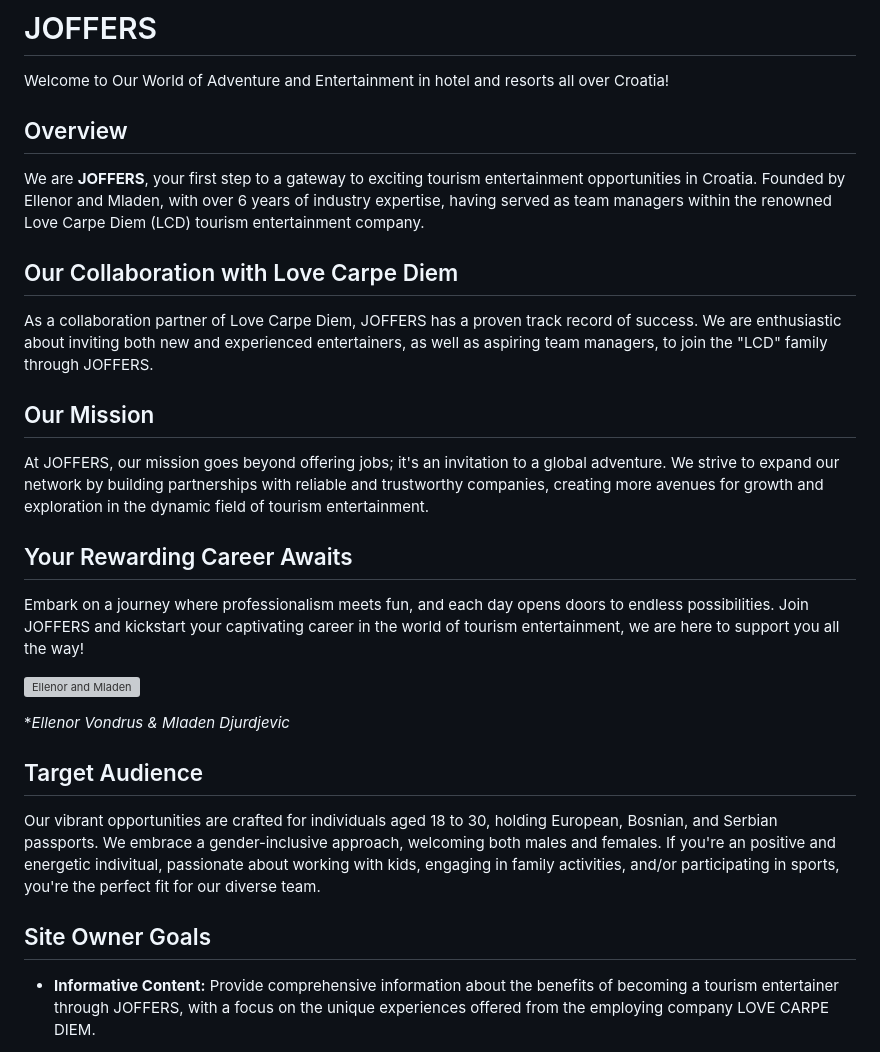
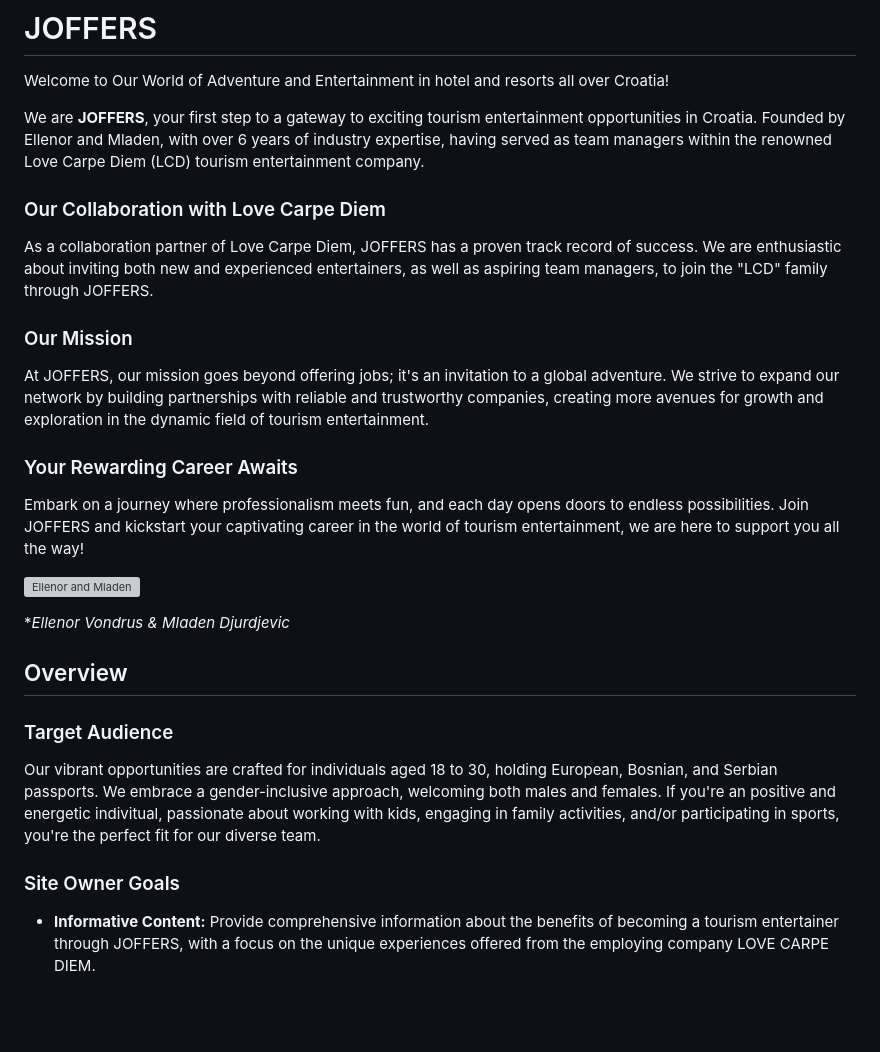
Before and after one commit to EVondrus/joffers, a Markdown page: README.md, the part around one of its changes. Rendered like a GitHub page; blank space fills up the shorter version; grey boxes are pictures that could not be loaded.

```diff
--- a/README.md
+++ b/README.md
@@ -2,21 +2,19 @@
 
 Welcome to Our World of Adventure and Entertainment in hotel and resorts all over Croatia!
 
-## Overview
-
 We are **JOFFERS**, your first step to a gateway to exciting tourism entertainment opportunities in Croatia.
 Founded by Ellenor and Mladen, with over 6 years of industry expertise, having served as team managers within the renowned Love Carpe Diem (LCD) tourism entertainment company.
 
-## Our Collaboration with Love Carpe Diem
+### Our Collaboration with Love Carpe Diem
 
 As a collaboration partner of Love Carpe Diem, JOFFERS has a proven track record of success. We are enthusiastic about inviting both new and experienced entertainers, as well as aspiring team managers, to join the "LCD" family through JOFFERS.
 
-## Our Mission
+### Our Mission
 
 At JOFFERS, our mission goes beyond offering jobs; it's an invitation to a global adventure.
 We strive to expand our network by building partnerships with reliable and trustworthy companies, creating more avenues for growth and exploration in the dynamic field of tourism entertainment.
 
-## Your Rewarding Career Awaits
+### Your Rewarding Career Awaits
 
 Embark on a journey where professionalism meets fun, and each day opens doors to endless possibilities. Join JOFFERS and kickstart your captivating career in the world of tourism entertainment, we are here to support you all the way!
 
@@ -24,13 +22,14 @@ Embark on a journey where professionalism meets fun, and each day opens doors to
 
 **Ellenor Vondrus & Mladen Djurdjevic*
 
+## Overview
 
-## Target Audience
+### Target Audience
 
 Our vibrant opportunities are crafted for individuals aged 18 to 30, holding European, Bosnian, and Serbian passports. We embrace a gender-inclusive approach, welcoming both males and females. If you're an positive and energetic indivitual, passionate about working with kids, engaging in family activities, and/or participating in sports, you're the perfect fit for our diverse team.
 
 
-## Site Owner Goals
+### Site Owner Goals
 
 - **Informative Content:** Provide comprehensive information about the benefits of becoming a tourism entertainer through JOFFERS, with a focus on the unique experiences offered from the employing company LOVE CARPE DIEM.
 
```
Also changed, not shown: other parts of README.md (+67 -11 lines).
